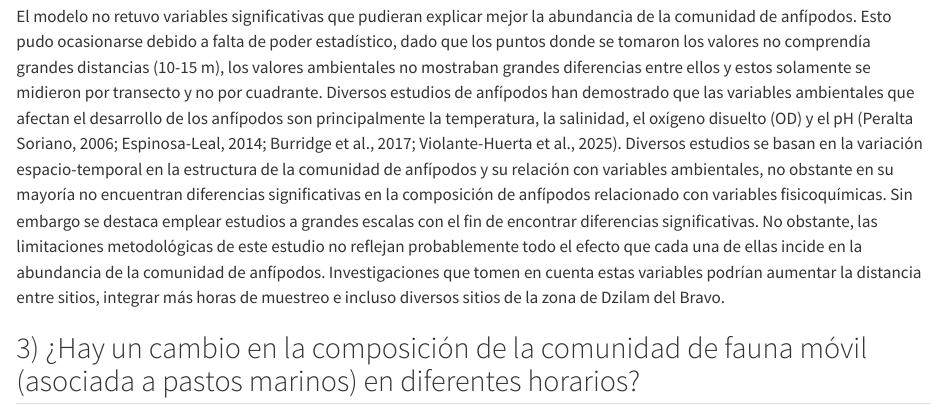
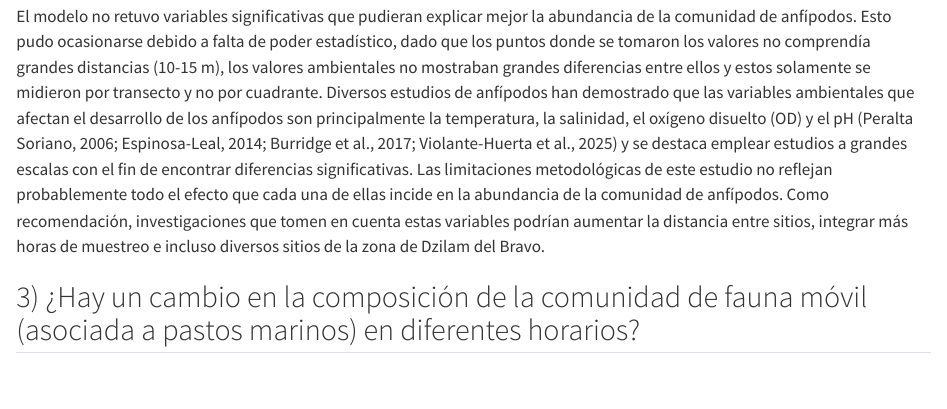
Before and after one commit to emilioj-svg/Reporte_cuarto, a Quarto document (PM.qmd): the page in a window 1100 px wide, from 9790 px down. Rendered offline with R 4.5, knitr and Pandoc in place of Quarto, with nearby package versions.

Commit message:
Update PM.qmd

```diff
--- a/PM.qmd
+++ b/PM.qmd
@@ -406,8 +412,15 @@ ambientes neríticos y oceánicos porque el rango de migración vertical de los
 muestreo se realizó en áreas someras  de máximo 2 m de profundidad los efectos de dicha migración no serían visibles y por lo tanto significativos.
 
 ## 2) ¿Hay variable o variables explican mejor la variación de cambio en la abundancia de la comunidad de anfípodos?
-El modelo no retuvo variables significativas que pudieran  explicar mejor la abundancia de la comunidad de anfípodos. Esto pudo ocasionarse debido a falta de poder estadístico, dado que los puntos donde se tomaron los valores no comprendía grandes distancias (10-15 m), los valores ambientales no mostraban grandes diferencias entre ellos y estos solamente se midieron por transecto y no por cuadrante. Diversos estudios de anfípodos han demostrado que las variables ambientales que  afectan el desarrollo de los anfípodos son principalmente la temperatura, la salinidad, el oxígeno disuelto (OD) y el pH (Peralta Soriano, 2006; Espinosa-Leal, 2014; Burridge et al., 2017; Violante-Huerta et al., 2025).  Diversos estudios se basan en la variación espacio-temporal en la estructura de la comunidad de anfípodos y su relación con variables ambientales, no obstante en su mayoría no encuentran diferencias significativas en la composición de anfípodos relacionado con variables fisicoquímicas. Sin embargo se destaca emplear estudios a grandes escalas con el fin de encontrar diferencias significativas. No obstante, las limitaciones metodológicas de este estudio no reflejan probablemente todo el efecto que cada una de ellas incide en la abundancia de la comunidad de anfípodos. Investigaciones que tomen en cuenta estas variables podrían aumentar la distancia entre sitios, integrar más horas de muestreo e incluso diversos sitios de la zona de Dzilam del Bravo.
-
+El modelo no retuvo variables significativas que pudieran  explicar mejor la abundancia de la comunidad de anfípodos. Esto pudo ocasionarse
+debido a falta de poder estadístico, dado que los puntos donde se tomaron los valores no comprendía grandes distancias (10-15 m), los valores
+ambientales no mostraban grandes diferencias entre ellos y estos solamente se midieron por transecto y no por cuadrante. Diversos estudios de
+anfípodos han demostrado que las variables ambientales que  afectan el desarrollo de los anfípodos son principalmente la temperatura, la salinidad,
+el oxígeno disuelto (OD) y el pH (Peralta Soriano, 2006; Espinosa-Leal, 2014; Burridge et al., 2017; Violante-Huerta et al., 2025) y se destaca
+emplear estudios a grandes escalas con el fin de encontrar diferencias significativas. Las limitaciones metodológicas de este estudio no reflejan
+probablemente todo el efecto que cada una de ellas incide en la abundancia de la comunidad de anfípodos. Como recomendación, investigaciones que
+tomen en cuenta estas variables podrían aumentar la distancia entre sitios, integrar más horas de muestreo e incluso diversos sitios de la zona de
+Dzilam del Bravo.
 
 ## 3) ¿Hay un cambio en la composición de la comunidad de fauna móvil (asociada a pastos marinos) en diferentes horarios?
 La comunidad bentónica registrada en los transectos está compuesta por nueve especies macrobentónicas y 14 especies de peces, junto con
```
Also changed, not shown: PM.qmd (10 more changed lines).
